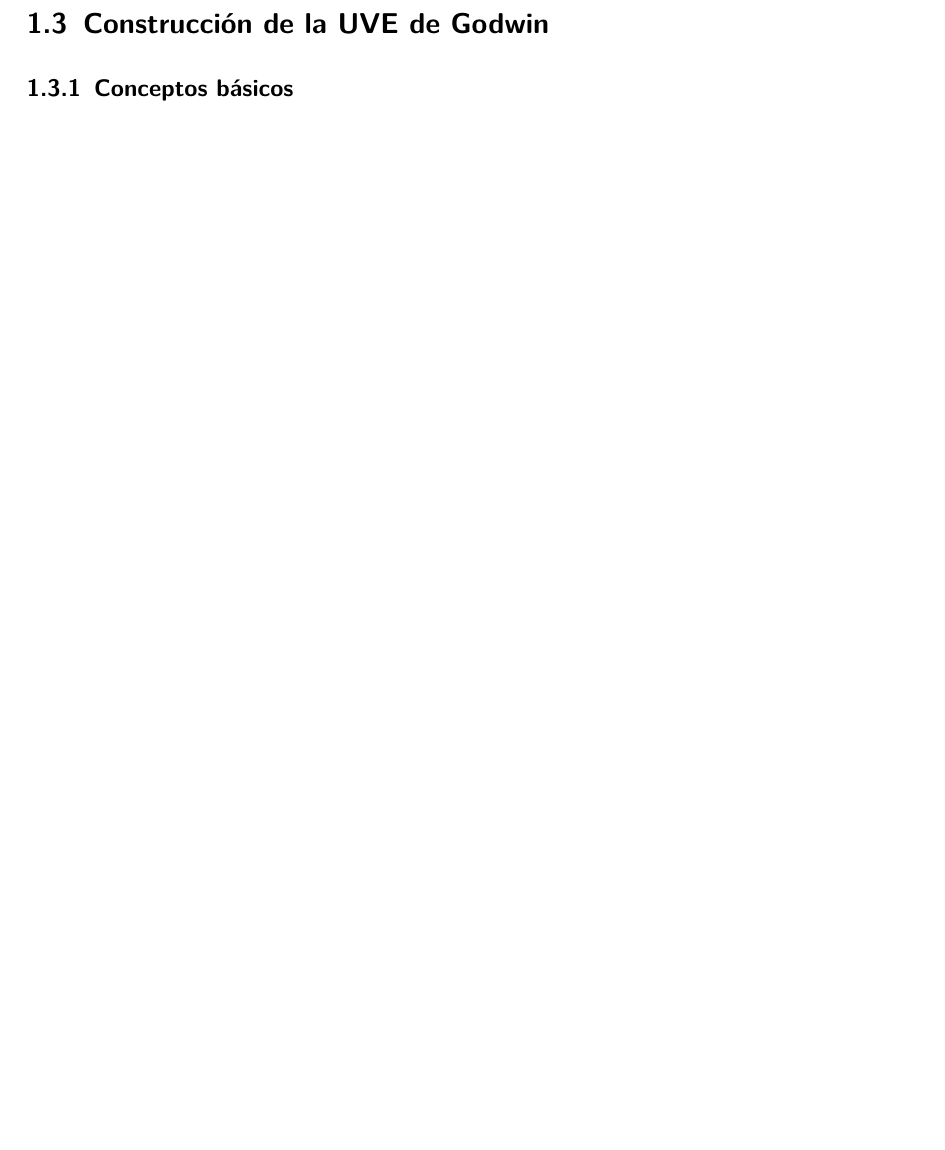
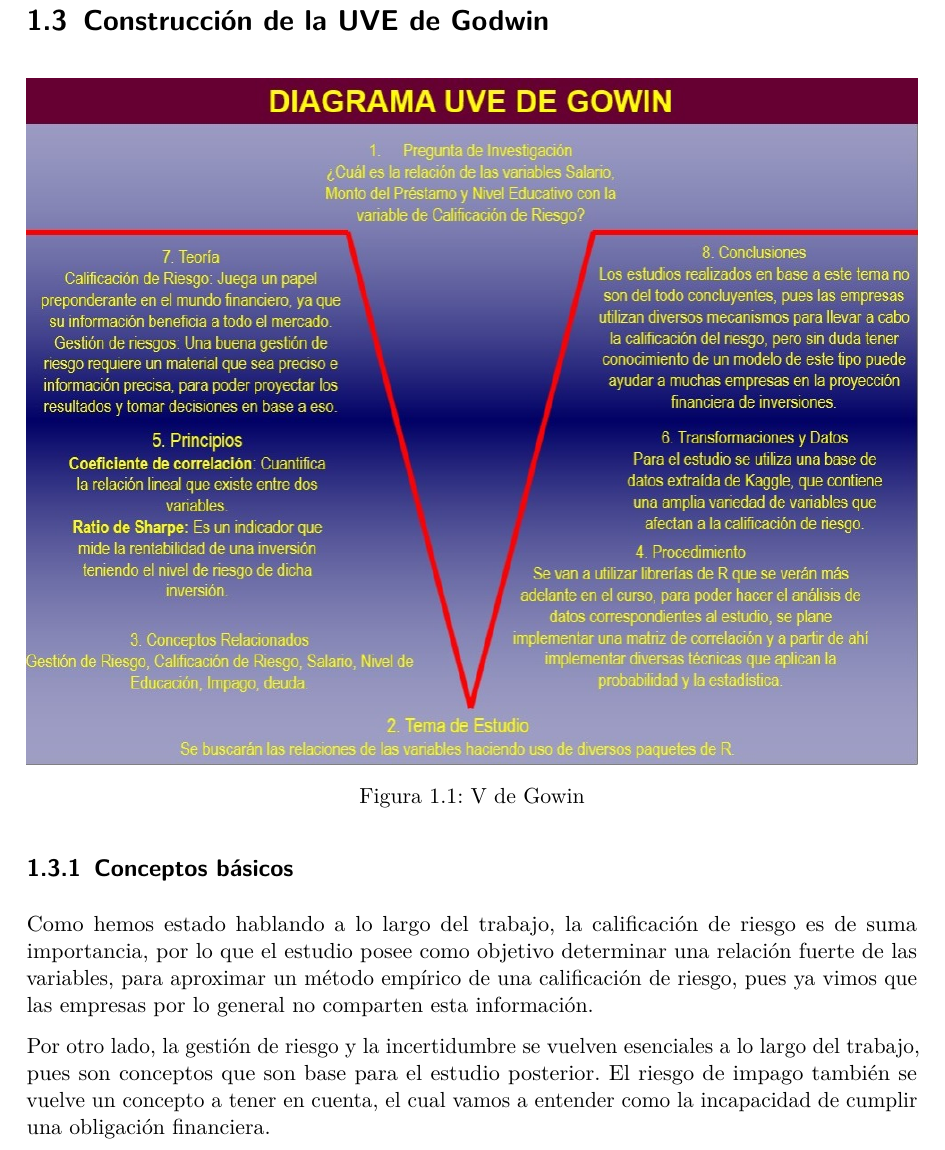
Before and after one commit to JEIKEL195/Bitacora-Grupo-5-CA-0204-II-2024-, a LaTeX document (index.tex): part of page 11 of 12 before the commit and part of page 11 of 13 after it, cut so that both start at the same text, the shorter picture padded with empty space. Compiled offline with pdfLaTeX.

Commit message:
chore: modifica la carpeta docs

```diff
--- a/index.tex
+++ b/index.tex
@@ -632,7 +632,29 @@ de microfinanzas: estado del arte. }
 \section{Construcción de la UVE de
 Godwin}\label{construcciuxf3n-de-la-uve-de-godwin}
 
+\begin{figure}[H]
+
+{\centering \includegraphics{imagenes/v-gowin.jpeg}
+
+}
+
+\caption{V de Gowin}
+
+\end{figure}%
+
 \subsection{Conceptos básicos}\label{conceptos-buxe1sicos}
+
+Como hemos estado hablando a lo largo del trabajo, la calificación de
+riesgo es de suma importancia, por lo que el estudio posee como objetivo
+determinar una relación fuerte de las variables, para aproximar un
+método empírico de una calificación de riesgo, pues ya vimos que las
+empresas por lo general no comparten esta información.
+
+Por otro lado, la gestión de riesgo y la incertidumbre se vuelven
+esenciales a lo largo del trabajo, pues son conceptos que son base para
+el estudio posterior. El riesgo de impago también se vuelve un concepto
+a tener en cuenta, el cual vamos a entender como la incapacidad de
+cumplir una obligación financiera.
 
 \subsection{Principios y teorías}\label{principios-y-teoruxedas}
 
```
Also changed, not shown: docs/imagenes/v-gowin.jpeg (added), 1 other file.
